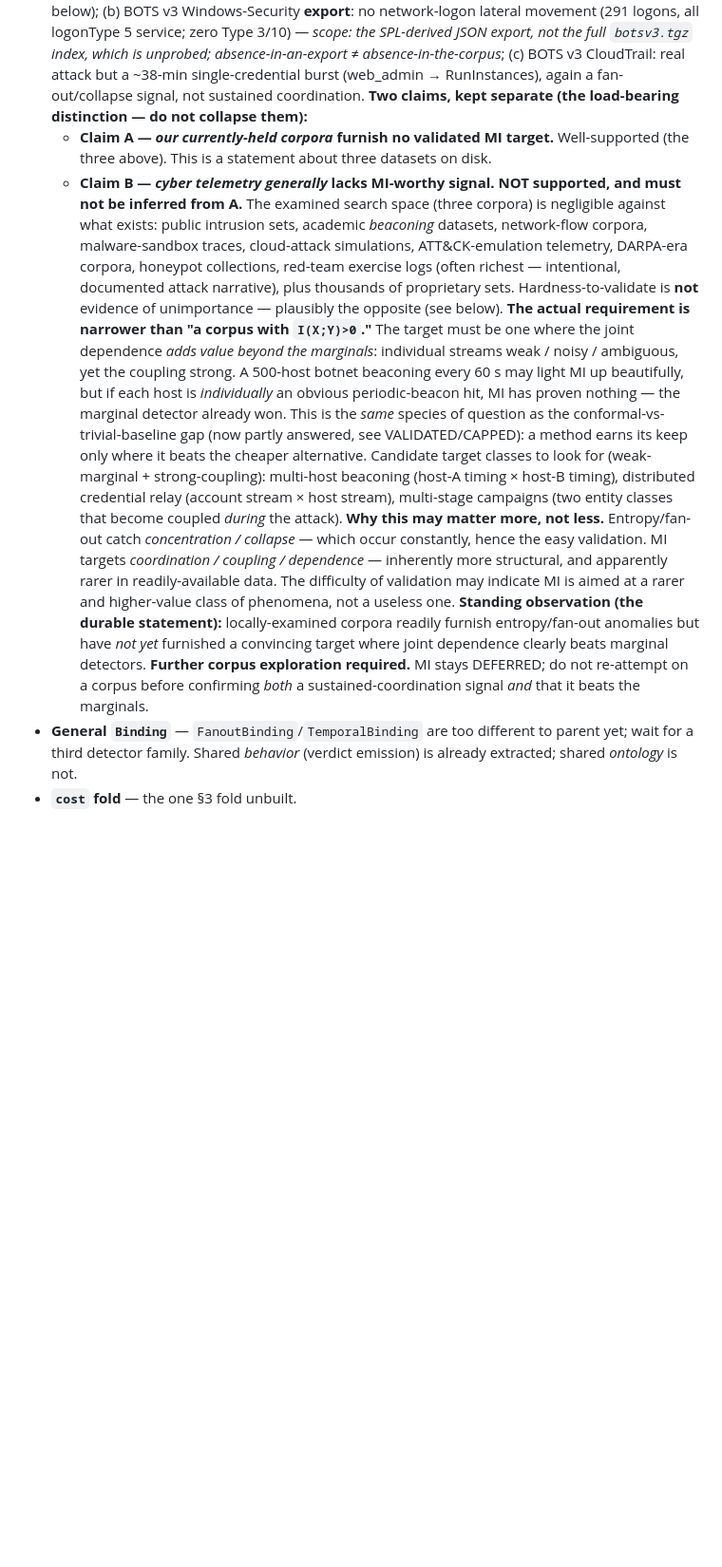
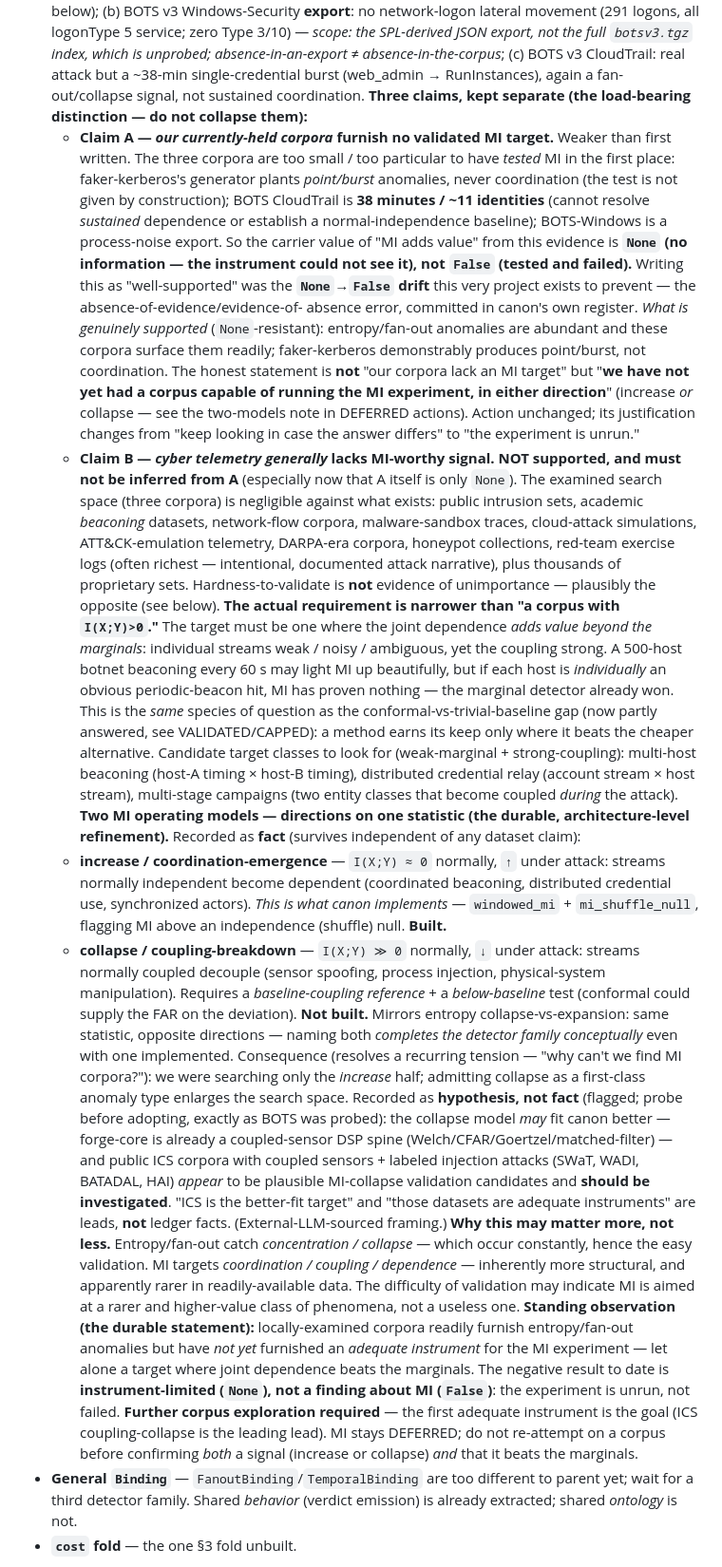
Before and after one commit to adelic-ai/canon, a Markdown page: design/guarantees_ledger.md, the part around the change. Shown at 95% size. Rendered like a GitHub page; blank space fills up the shorter version.

Commit message:
ledger: MI Claim A downgraded to None (instrument-limited, not failed) + two-models distinction
Two corrections, the second catching the first's own failure mode:

1. Claim A ('our corpora furnish no MI target') was written 'well-supported' but
   the three corpora are too small/particular to have TESTED MI at all
   (faker-kerberos plants point/burst not coordination by construction; CloudTrail
   is 38 min / ~11 identities; BOTS-Windows is a process-noise export). Carrier
   value = None (instrument couldn't see it), not False (tested+failed). Calling it
   well-supported was the None->False drift this project exists to prevent,
   committed in its own register. Honest: the MI experiment is unrun, not failed.

2. The two MI operating models recorded as FACT (architecture-level, survives any
   dataset claim): increase/coordination-emergence (above an independence null —
   what canon implements) vs collapse/coupling-breakdown (below a normal-coupling
   baseline — ICS/SCADA sensor-injection, unbuilt). Directional symmetry with
   entropy collapse/expansion; admitting collapse enlarges the corpus search.
   'Collapse fits canon better' and 'ICS datasets (SWaT/WADI/BATADAL/HAI) are
   adequate instruments' kept explicitly as HYPOTHESES to probe, not facts —
   not reintroducing the overclaim one paragraph after fixing it.

```diff
--- a/design/guarantees_ledger.md
+++ b/design/guarantees_ledger.md
@@ -112,11 +112,24 @@ Detailed record + the exact assertions: `packages/detection/README.md` (the vali
         which is unprobed; absence-in-an-export ≠ absence-in-the-corpus*;
     (c) BOTS v3 CloudTrail: real attack but a ~38-min single-credential burst (web_admin → RunInstances),
         again a fan-out/collapse signal, not sustained coordination.
-  **Two claims, kept separate (the load-bearing distinction — do not collapse them):**
-    - **Claim A — *our currently-held corpora* furnish no validated MI target.** Well-supported (the three
-      above). This is a statement about three datasets on disk.
+  **Three claims, kept separate (the load-bearing distinction — do not collapse them):**
+    - **Claim A — *our currently-held corpora* furnish no validated MI target.** Weaker than first written.
+      The three corpora are too small / too particular to have *tested* MI in the first place:
+      faker-kerberos's generator plants *point/burst* anomalies, never coordination (the test is not given
+      by construction); BOTS CloudTrail is **38 minutes / ~11 identities** (cannot resolve *sustained*
+      dependence or establish a normal-independence baseline); BOTS-Windows is a process-noise export. So
+      the carrier value of "MI adds value" from this evidence is **`None` (no information — the instrument
+      could not see it), not `False` (tested and failed).** Writing this as "well-supported" was the
+      **`None`→`False` drift** this very project exists to prevent — the absence-of-evidence/evidence-of-
+      absence error, committed in canon's own register. *What is genuinely supported* (`None`-resistant):
+      entropy/fan-out anomalies are abundant and these corpora surface them readily; faker-kerberos
+      demonstrably produces point/burst, not coordination. The honest statement is **not** "our corpora lack
+      an MI target" but "**we have not yet had a corpus capable of running the MI experiment, in either
+      direction**" (increase *or* collapse — see the two-models note in DEFERRED actions). Action unchanged;
+      its justification changes from "keep looking in case the answer differs" to "the experiment is unrun."
     - **Claim B — *cyber telemetry generally* lacks MI-worthy signal.** **NOT supported, and must not be
-      inferred from A.** The examined search space (three corpora) is negligible against what exists:
+      inferred from A** (especially now that A itself is only `None`). The examined search space (three
+      corpora) is negligible against what exists:
       public intrusion sets, academic *beaconing* datasets, network-flow corpora, malware-sandbox traces,
       cloud-attack simulations, ATT&CK-emulation telemetry, DARPA-era corpora, honeypot collections,
       red-team exercise logs (often richest — intentional, documented attack narrative), plus thousands of
@@ -131,14 +144,36 @@ Detailed record + the exact assertions: `packages/detection/README.md` (the vali
   classes to look for (weak-marginal + strong-coupling): multi-host beaconing (host-A timing × host-B
   timing), distributed credential relay (account stream × host stream), multi-stage campaigns (two entity
   classes that become coupled *during* the attack).
+  **Two MI operating models — directions on one statistic (the durable, architecture-level refinement).**
+  Recorded as **fact** (survives independent of any dataset claim):
+    - **increase / coordination-emergence** — `I(X;Y) ≈ 0` normally, `↑` under attack: streams normally
+      independent become dependent (coordinated beaconing, distributed credential use, synchronized actors).
+      *This is what canon implements* — `windowed_mi` + `mi_shuffle_null`, flagging MI above an independence
+      (shuffle) null. **Built.**
+    - **collapse / coupling-breakdown** — `I(X;Y) ≫ 0` normally, `↓` under attack: streams normally coupled
+      decouple (sensor spoofing, process injection, physical-system manipulation). Requires a
+      *baseline-coupling reference* + a *below-baseline* test (conformal could supply the FAR on the
+      deviation). **Not built.** Mirrors entropy collapse-vs-expansion: same statistic, opposite directions
+      — naming both *completes the detector family conceptually* even with one implemented.
+    Consequence (resolves a recurring tension — "why can't we find MI corpora?"): we were searching only the
+    *increase* half; admitting collapse as a first-class anomaly type enlarges the search space.
+  Recorded as **hypothesis, not fact** (flagged; probe before adopting, exactly as BOTS was probed): the
+  collapse model *may* fit canon better — forge-core is already a coupled-sensor DSP spine
+  (Welch/CFAR/Goertzel/matched-filter) — and public ICS corpora with coupled sensors + labeled injection
+  attacks (SWaT, WADI, BATADAL, HAI) *appear* to be plausible MI-collapse validation candidates and **should
+  be investigated**. "ICS is the better-fit target" and "those datasets are adequate instruments" are leads,
+  **not** ledger facts. (External-LLM-sourced framing.)
   **Why this may matter more, not less.** Entropy/fan-out catch *concentration / collapse* — which occur
   constantly, hence the easy validation. MI targets *coordination / coupling / dependence* — inherently more
   structural, and apparently rarer in readily-available data. The difficulty of validation may indicate MI
   is aimed at a rarer and higher-value class of phenomena, not a useless one.
   **Standing observation (the durable statement):** locally-examined corpora readily furnish entropy/fan-out
-  anomalies but have *not yet* furnished a convincing target where joint dependence clearly beats marginal
-  detectors. **Further corpus exploration required.** MI stays DEFERRED; do not re-attempt on a corpus
-  before confirming *both* a sustained-coordination signal *and* that it beats the marginals.
+  anomalies but have *not yet* furnished an *adequate instrument* for the MI experiment — let alone a target
+  where joint dependence beats the marginals. The negative result to date is **instrument-limited (`None`),
+  not a finding about MI (`False`)**: the experiment is unrun, not failed. **Further corpus exploration
+  required** — the first adequate instrument is the goal (ICS coupling-collapse is the leading lead). MI stays
+  DEFERRED; do not re-attempt on a corpus before confirming *both* a signal (increase or collapse) *and* that
+  it beats the marginals.
 - **General `Binding`** — `FanoutBinding`/`TemporalBinding` are too different to parent yet; wait for a
   third detector family. Shared *behavior* (verdict emission) is already extracted; shared *ontology* is not.
 - **`cost` fold** — the one §3 fold unbuilt.
```
